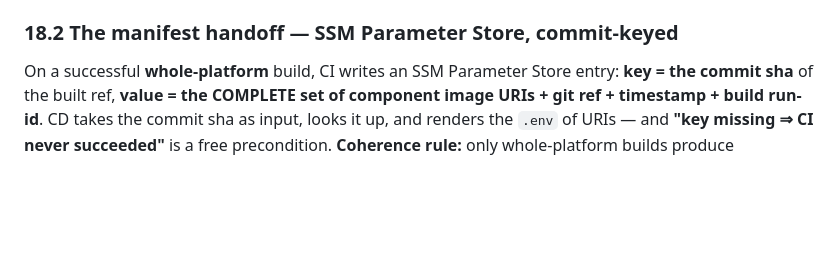
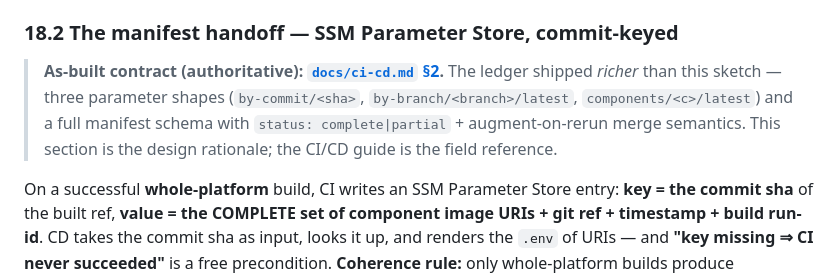
Before and after one commit to DWestbury-PP/Devy-Agentic-DevOps, a Markdown page: docs/deploy-design.md, the part around the change. Rendered like a GitHub page; blank space fills up the shorter version.

```diff
--- a/docs/deploy-design.md
+++ b/docs/deploy-design.md
@@ -343,6 +343,12 @@ play directly; operator and logic both live in Devy, the ops repo is uninvolved.
 `become_user` (file-ownership safety), idempotency, and `block`/`rescue` (halt-and-hold vs rollback) for free.
 
 ### 18.2 The manifest handoff — SSM Parameter Store, commit-keyed
+> **As-built contract (authoritative): [`docs/ci-cd.md` §2](ci-cd.md#2-the-handoff--the-ssm-release-ledger-the-seam).**
+> The ledger shipped *richer* than this sketch — three parameter shapes
+> (`by-commit/<sha>`, `by-branch/<branch>/latest`, `components/<c>/latest`) and a full
+> manifest schema with `status: complete|partial` + augment-on-rerun merge semantics.
+> This section is the design rationale; the CI/CD guide is the field reference.
+
 On a successful **whole-platform** build, CI writes an SSM Parameter Store entry: **key = the commit sha**
 of the built ref, **value = the COMPLETE set of component image URIs + git ref + timestamp + build run-id**.
 CD takes the commit sha as input, looks it up, and renders the `.env` of URIs — and **"key missing ⇒ CI
```
Also changed, not shown: README.md (+1 -0 lines), docs/ci-cd.md (added, +347 -0 lines).
